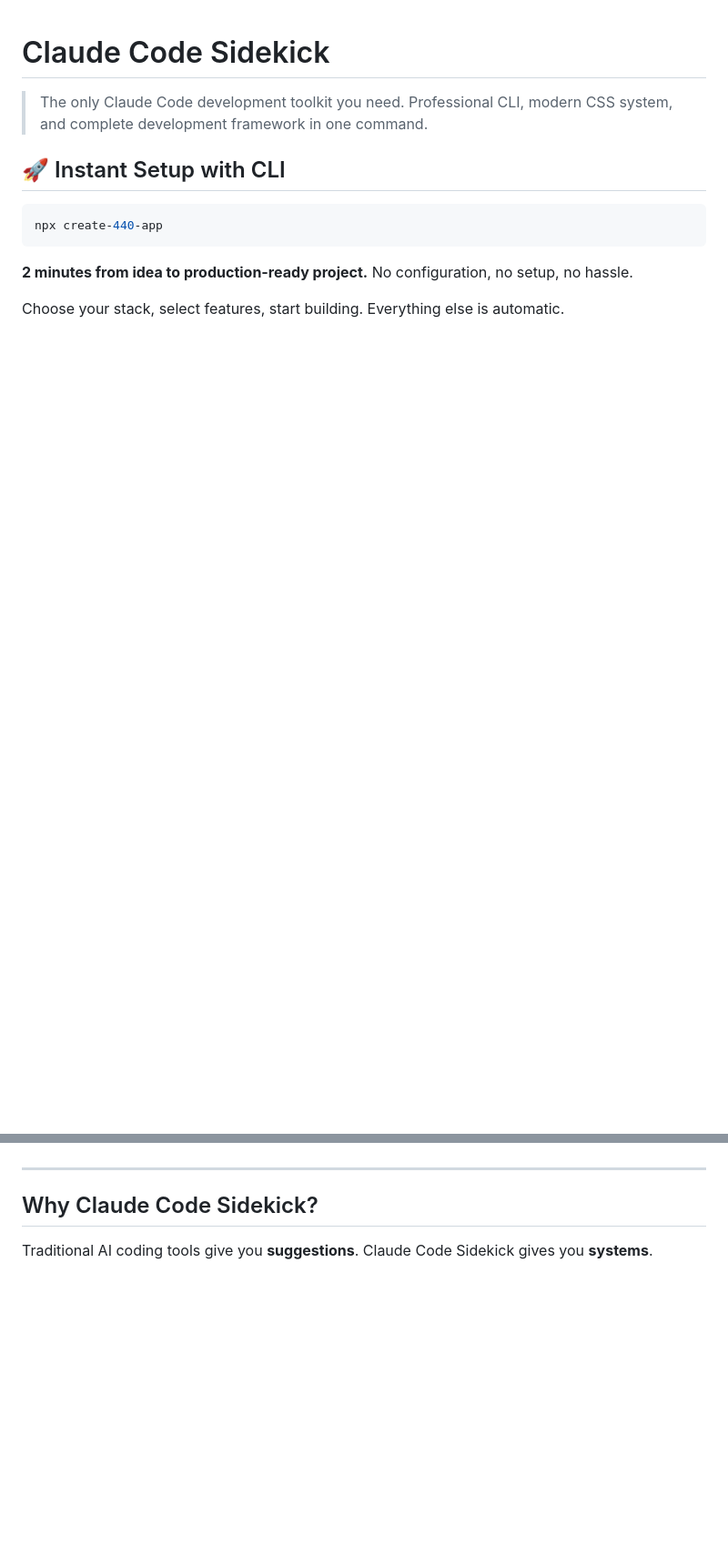
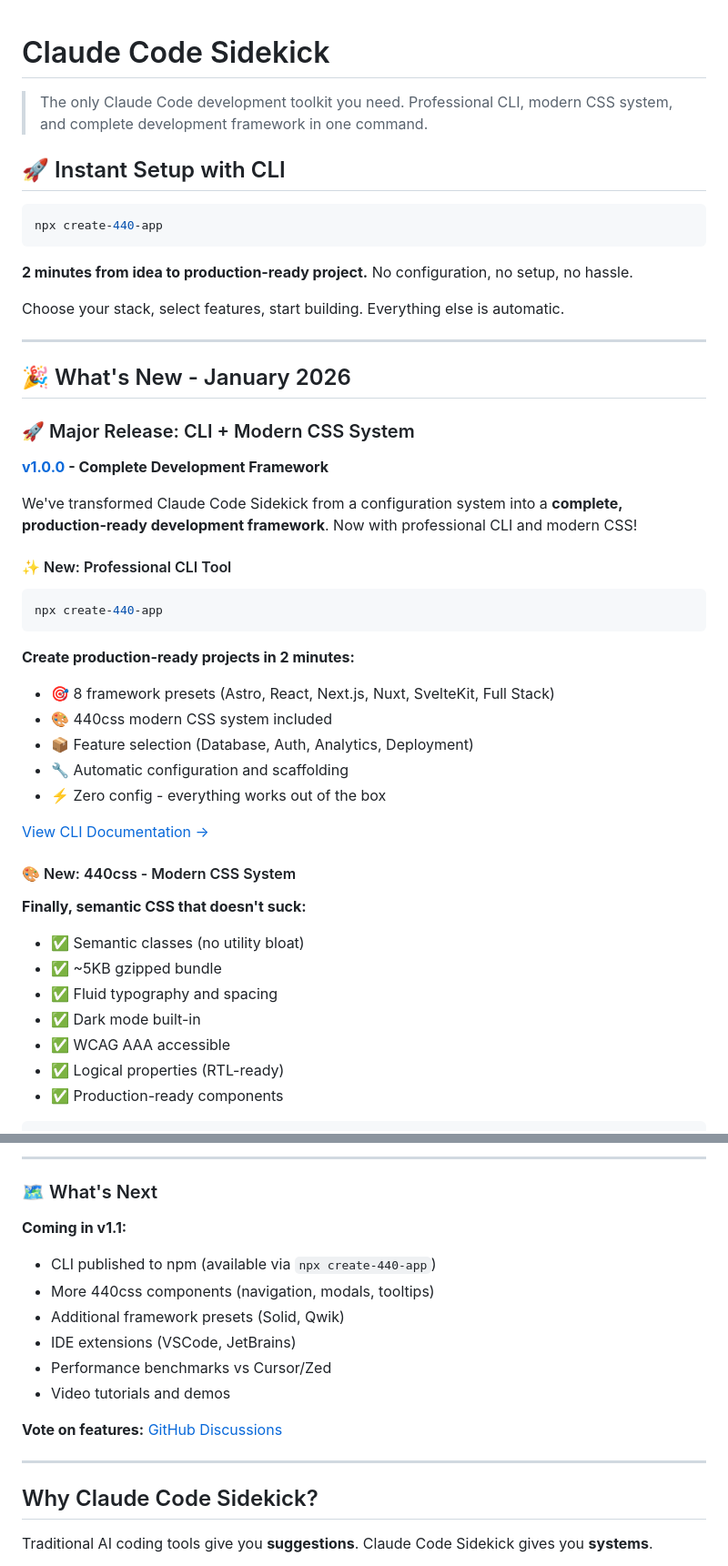
Before and after one commit to dylanburkey/claude-code-sidekick, a Markdown page: README.md, 2 parts joined by grey strips. Shown at 91% size. Drawn GitHub-style; blank space fills up the shorter version.

````diff
--- a/README.md
+++ b/README.md
@@ -11,3 +11,40 @@ npx create-440-app
 **2 minutes from idea to production-ready project.** No configuration, no setup, no hassle.
 
 Choose your stack, select features, start building. Everything else is automatic.
+
+---
+
+## 🎉 What's New - January 2026
+
+### 🚀 Major Release: CLI + Modern CSS System
+
+**[v1.0.0](https://github.com/dylanburkey/claude-code-sidekick/releases) - Complete Development Framework**
+
+We've transformed Claude Code Sidekick from a configuration system into a **complete, production-ready development framework**. Now with professional CLI and modern CSS!
+
+#### ✨ New: Professional CLI Tool
+
+```bash
+npx create-440-app
+```
+
+**Create production-ready projects in 2 minutes:**
+- 🎯 8 framework presets (Astro, React, Next.js, Nuxt, SvelteKit, Full Stack)
+- 🎨 440css modern CSS system included
+- 📦 Feature selection (Database, Auth, Analytics, Deployment)
+- 🔧 Automatic configuration and scaffolding
+- ⚡ Zero config - everything works out of the box
+
+[View CLI Documentation →](cli/README.md)
+
+#### 🎨 New: 440css - Modern CSS System
+
+**Finally, semantic CSS that doesn't suck:**
+- ✅ Semantic classes (no utility bloat)
+- ✅ ~5KB gzipped bundle
+- ✅ Fluid typography and spacing
+- ✅ Dark mode built-in
+- ✅ WCAG AAA accessible
+- ✅ Logical properties (RTL-ready)
+- ✅ Production-ready components
+
@@ -14,3 +152,16 @@ Choose your stack, select features, start building. Everything else is automatic
+---
+
+### 🗺️ What's Next
+
+**Coming in v1.1:**
+- CLI published to npm (available via `npx create-440-app`)
+- More 440css components (navigation, modals, tooltips)
+- Additional framework presets (Solid, Qwik)
+- IDE extensions (VSCode, JetBrains)
+- Performance benchmarks vs Cursor/Zed
+- Video tutorials and demos
+
+**Vote on features:** [GitHub Discussions](https://github.com/dylanburkey/claude-code-sidekick/discussions)
 
 ---
 
````
Also changed, not shown: other parts of README.md (+101 -0 lines).
